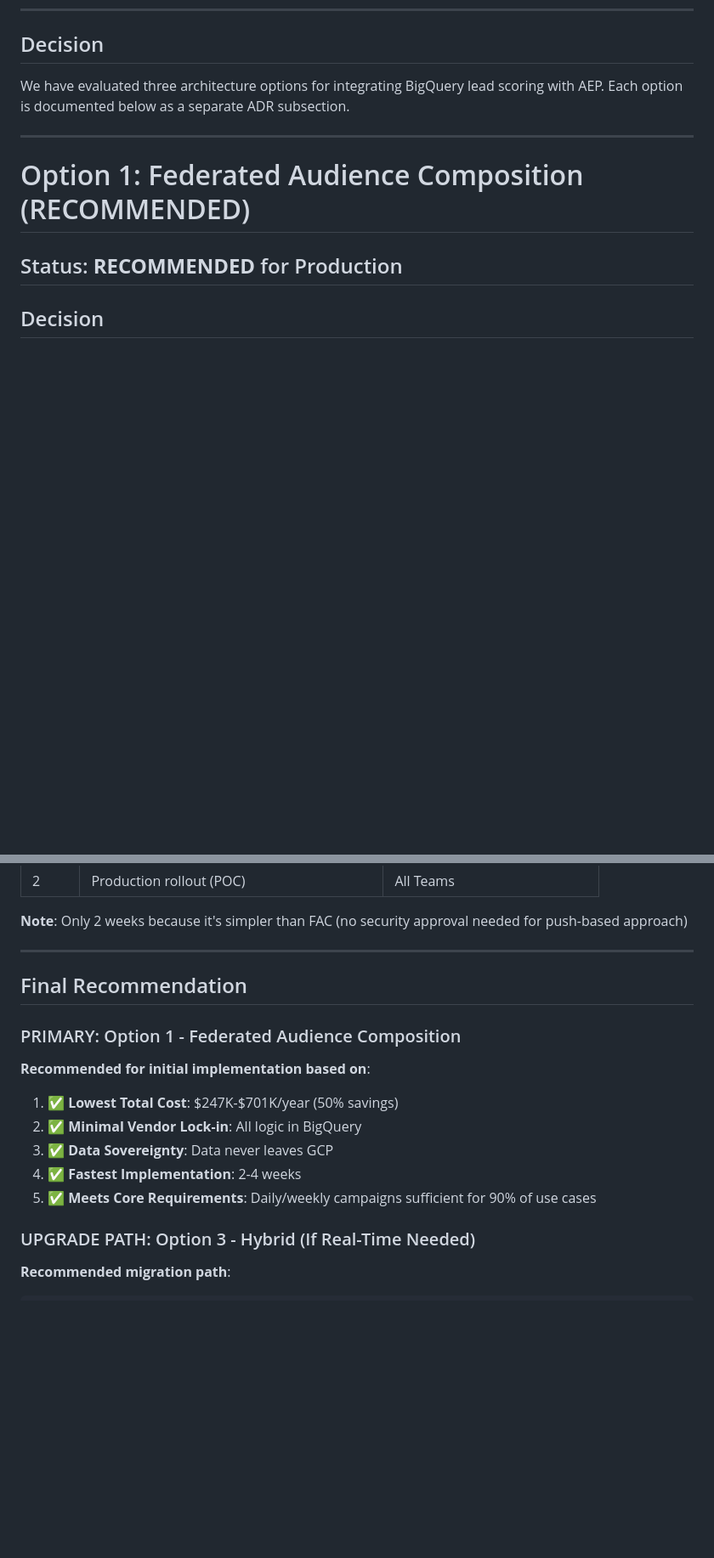
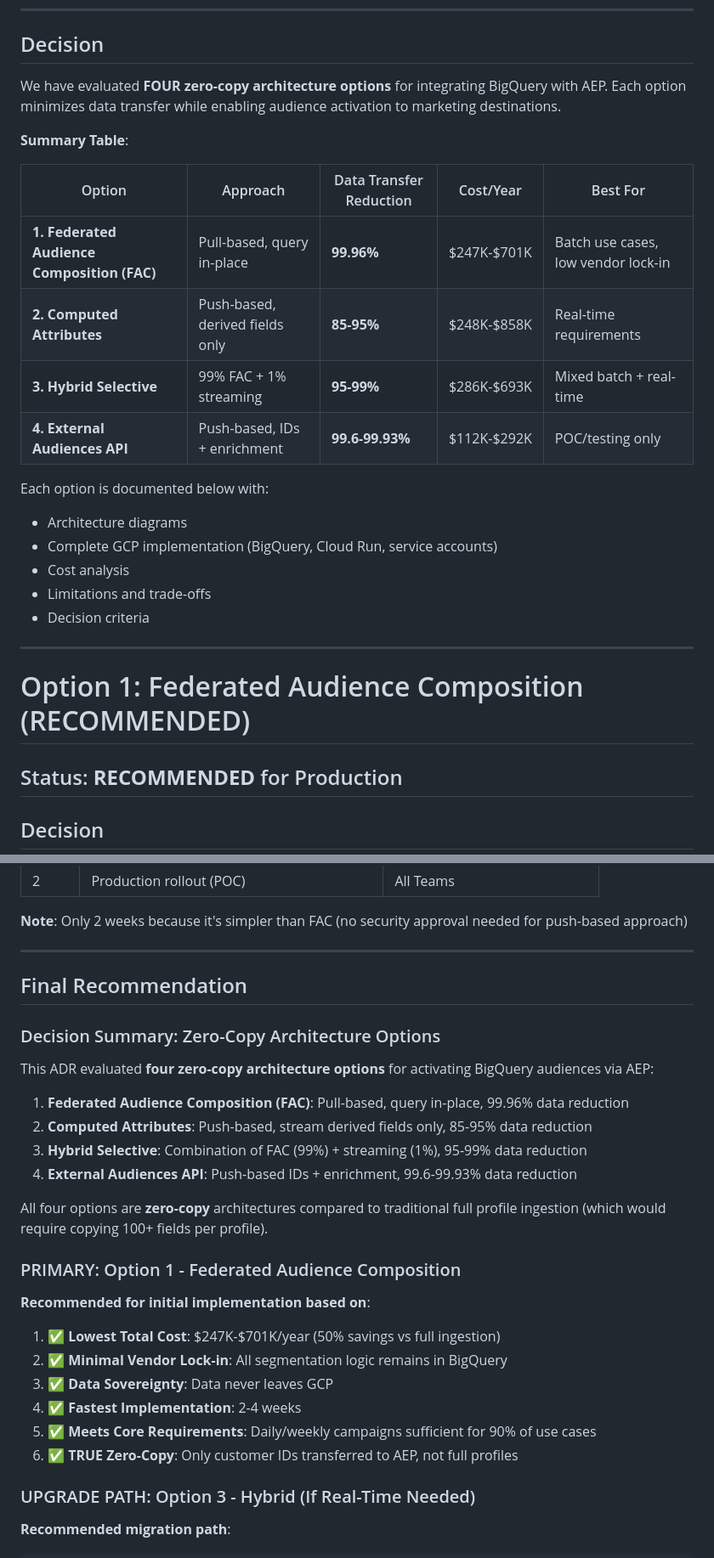
Before and after one commit to naveen-negi/zero-copy, a Markdown page: architecture-decision-records/adr-001-aep-bigquery-integration.md, 2 parts joined by grey strips. Shown at 85% size. GitHub-like rendering; blank space fills up the shorter version.

```diff
--- a/architecture-decision-records/adr-001-aep-bigquery-integration.md
+++ b/architecture-decision-records/adr-001-aep-bigquery-integration.md
@@ -57,7 +71,23 @@ Traditional AEP integration requires copying ALL customer data (100+ fields per
 
 ## Decision
 
-We have evaluated three architecture options for integrating BigQuery lead scoring with AEP. Each option is documented below as a separate ADR subsection.
+We have evaluated **FOUR zero-copy architecture options** for integrating BigQuery with AEP. Each option minimizes data transfer while enabling audience activation to marketing destinations.
+
+**Summary Table**:
+
+| Option | Approach | Data Transfer Reduction | Cost/Year | Best For |
+|--------|----------|------------------------|-----------|----------|
+| **1. Federated Audience Composition (FAC)** | Pull-based, query in-place | **99.96%** | $247K-$701K | Batch use cases, low vendor lock-in |
+| **2. Computed Attributes** | Push-based, derived fields only | **85-95%** | $248K-$858K | Real-time requirements |
+| **3. Hybrid Selective** | 99% FAC + 1% streaming | **95-99%** | $286K-$693K | Mixed batch + real-time |
+| **4. External Audiences API** | Push-based, IDs + enrichment | **99.6-99.93%** | $112K-$292K | POC/testing only |
+
+Each option is documented below with:
+- Architecture diagrams
+- Complete GCP implementation (BigQuery, Cloud Run, service accounts)
+- Cost analysis
+- Limitations and trade-offs
+- Decision criteria
 
 ---
 
@@ -1362,15 +1392,27 @@ gcloud scheduler jobs create http aep-external-audience-daily \
 
 ## Final Recommendation
 
+### Decision Summary: Zero-Copy Architecture Options
+
+This ADR evaluated **four zero-copy architecture options** for activating BigQuery audiences via AEP:
+
+1. **Federated Audience Composition (FAC)**: Pull-based, query in-place, 99.96% data reduction
+2. **Computed Attributes**: Push-based, stream derived fields only, 85-95% data reduction
+3. **Hybrid Selective**: Combination of FAC (99%) + streaming (1%), 95-99% data reduction
+4. **External Audiences API**: Push-based IDs + enrichment, 99.6-99.93% data reduction
+
+All four options are **zero-copy** architectures compared to traditional full profile ingestion (which would require copying 100+ fields per profile).
+
 ### PRIMARY: Option 1 - Federated Audience Composition
 
 **Recommended for initial implementation based on**:
 
-1. ✅ **Lowest Total Cost**: $247K-$701K/year (50% savings)
-2. ✅ **Minimal Vendor Lock-in**: All logic in BigQuery
+1. ✅ **Lowest Total Cost**: $247K-$701K/year (50% savings vs full ingestion)
+2. ✅ **Minimal Vendor Lock-in**: All segmentation logic remains in BigQuery
 3. ✅ **Data Sovereignty**: Data never leaves GCP
 4. ✅ **Fastest Implementation**: 2-4 weeks
 5. ✅ **Meets Core Requirements**: Daily/weekly campaigns sufficient for 90% of use cases
+6. ✅ **TRUE Zero-Copy**: Only customer IDs transferred to AEP, not full profiles
 
 ### UPGRADE PATH: Option 3 - Hybrid (If Real-Time Needed)
 
```
Also changed, not shown: other parts of architecture-decision-records/adr-001-aep-bigquery-integration.md (+38 -24 lines).
